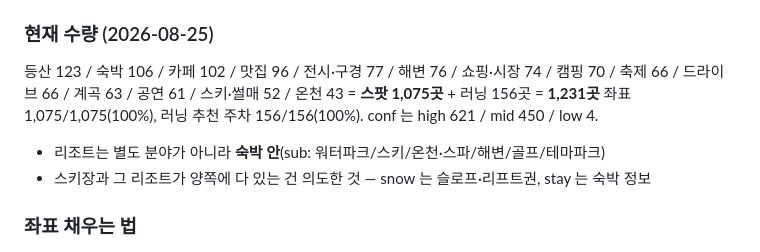
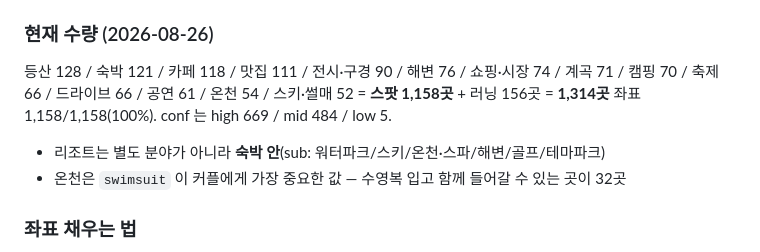
Before and after one commit to housimpleop-ops/ForHeeJin, a Markdown page: CLAUDE.md, the part around the change. Rendered like a GitHub page.

Commit message:
CLAUDE.md 갱신 — 1,314곳
Co-Authored-By: Claude Opus 5 <noreply@anthropic.com>

```diff
--- a/CLAUDE.md
+++ b/CLAUDE.md
@@ -202,13 +202,13 @@ DATA = { v, events[], wishes[], meals[], notes[], wedding[], trips[],
 - 분야마다 항목 이름이 달라서 SPOTS 아래 정규화 한 줄이 있다 — 해변·계곡의 `acts`를 `tags`로,
   등산의 `level`을 `lvTxt`(한글 난이도)로 바꿔준다. 새 분야를 넣을 땐 여기도 확인할 것
 
-### 현재 수량 (2026-08-25)
-등산 123 / 숙박 106 / 카페 102 / 맛집 96 / 전시·구경 77 / 해변 76 / 쇼핑·시장 74 /
-캠핑 70 / 축제 66 / 드라이브 66 / 계곡 63 / 공연 61 / 스키·썰매 52 / 온천 43
-= **스팟 1,075곳** + 러닝 156곳 = **1,231곳**
-좌표 1,075/1,075(100%), 러닝 추천 주차 156/156(100%). conf 는 high 621 / mid 450 / low 4.
+### 현재 수량 (2026-08-26)
+등산 128 / 숙박 121 / 카페 118 / 맛집 111 / 전시·구경 90 / 해변 76 / 쇼핑·시장 74 /
+계곡 71 / 캠핑 70 / 축제 66 / 드라이브 66 / 공연 61 / 온천 54 / 스키·썰매 52
+= **스팟 1,158곳** + 러닝 156곳 = **1,314곳**
+좌표 1,158/1,158(100%). conf 는 high 669 / mid 484 / low 5.
 - 리조트는 별도 분야가 아니라 **숙박 안**(sub: 워터파크/스키/온천·스파/해변/골프/테마파크)
-- 스키장과 그 리조트가 양쪽에 다 있는 건 의도한 것 — snow 는 슬로프·리프트권, stay 는 숙박 정보
+- 온천은 `swimsuit` 이 커플에게 가장 중요한 값 — 수영복 입고 함께 들어갈 수 있는 곳이 32곳
 
 ### 좌표 채우는 법
 카카오 장소검색을 브라우저에서 돌려 채웠다. 배포된 사이트(도메인이 등록돼 있어야 SDK가 뜬다)에서
```
